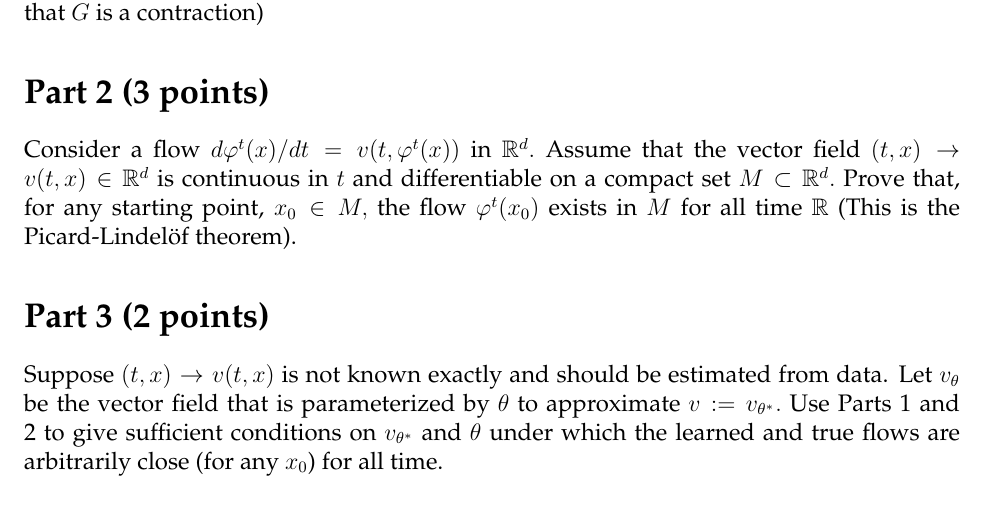
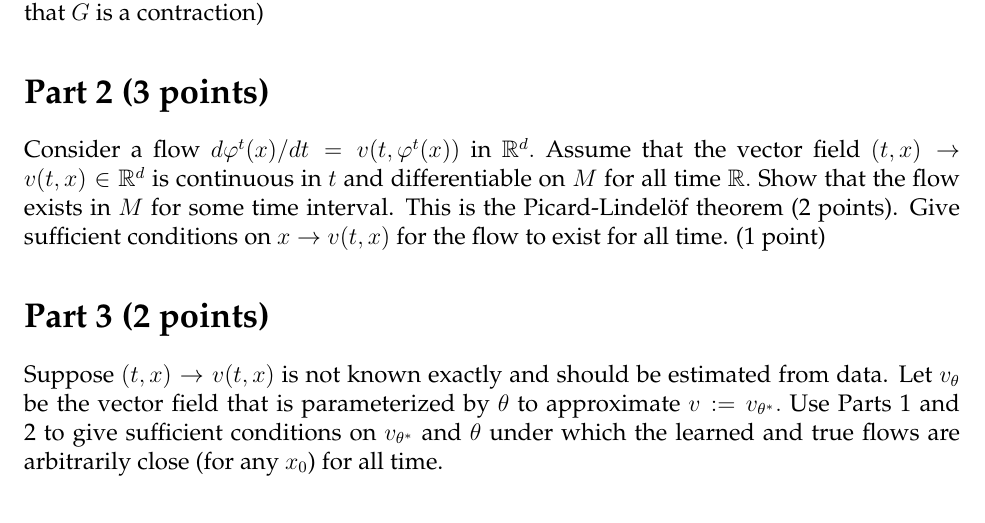
Before and after one commit to ni-sha-c/Foundations-of-computational-dynamics, a LaTeX problem sheet (source/homework2.tex): part of page 1 of 2, cut so that both start at the same text. Compiled offline with pdfLaTeX.

Commit message:
Change Part 2 (thanks to Adriaan)

```diff
--- a/source/homework2.tex
+++ b/source/homework2.tex
@@ -46,9 +46,8 @@ $\|x^*_F - x^*_G \|\leq \delta,$ where $x^*_F$ is the fixed point of $F.$
 
 
 \section*{Part 2 (3 points)}
-Consider a flow $d\varphi^t(x)/dt = v(t, \varphi^t(x))$ in $\mathbb{R}^d.$ Assume that the vector field $(t, x) \to v(t,x) \in \mathbb{R}^d$ is continuous in $t$ and differentiable on
- a compact set $M \subset \mathbb{R}^d.$ Prove that, for any starting point, $x_0 \in M,$ the flow $\varphi^t(x_0)$ exists in
- $M$ for all time $\mathbb{R}$ (This is the Picard-Lindel\"of theorem).
+Consider a flow $d\varphi^t(x)/dt = v(t, \varphi^t(x))$ in $\mathbb{R}^d.$ Assume that the vector field $(t, x) \to v(t,x) \in \mathbb{R}^d$ is continuous in $t$ and differentiable
+ on $M$ for all time $\mathbb{R}.$ Show that the flow exists in $M$ for some time interval. This is the Picard-Lindel\"of theorem (2 points). Give sufficient conditions on $x \to v(t, x)$ for the flow to exist for all time. (1 point)
 
 \section*{Part 3 (2 points)}
 Suppose $(t, x) \to v(t, x)$ is not known exactly and should be estimated from data. Let $v_\theta$ be the vector field that is parameterized by $\theta$ to
```
Also changed, not shown: homework/homework2.pdf.
